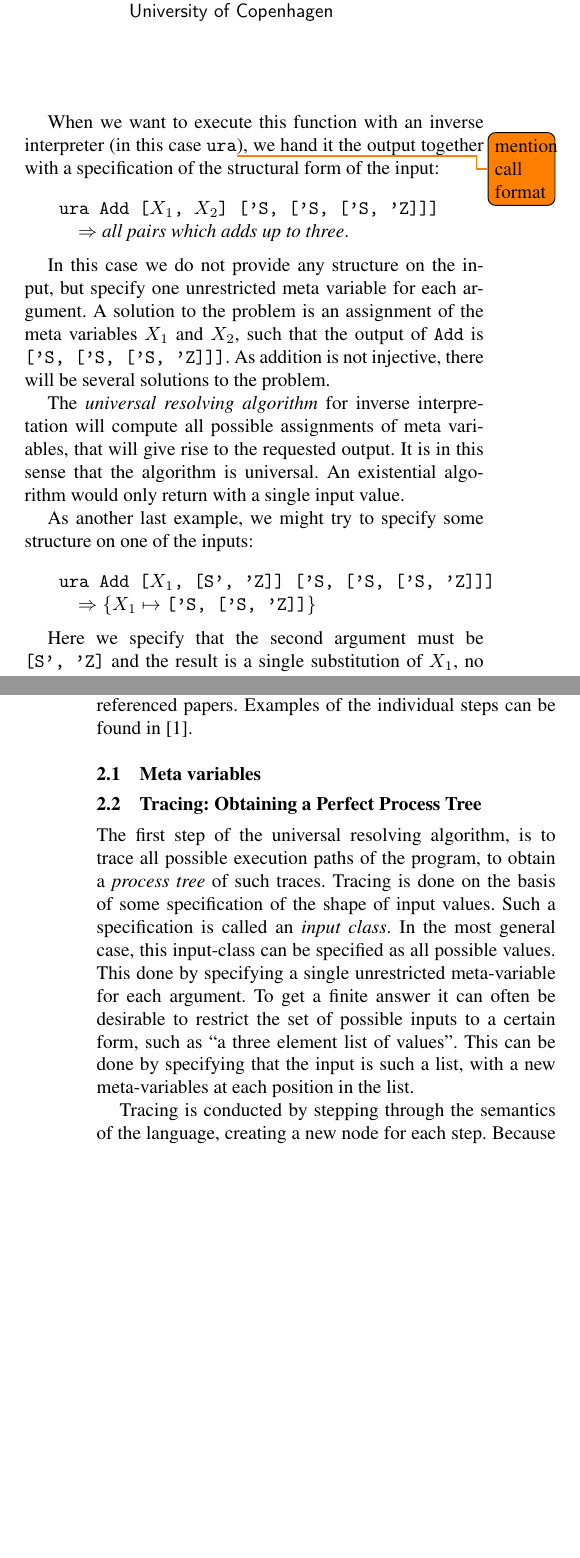
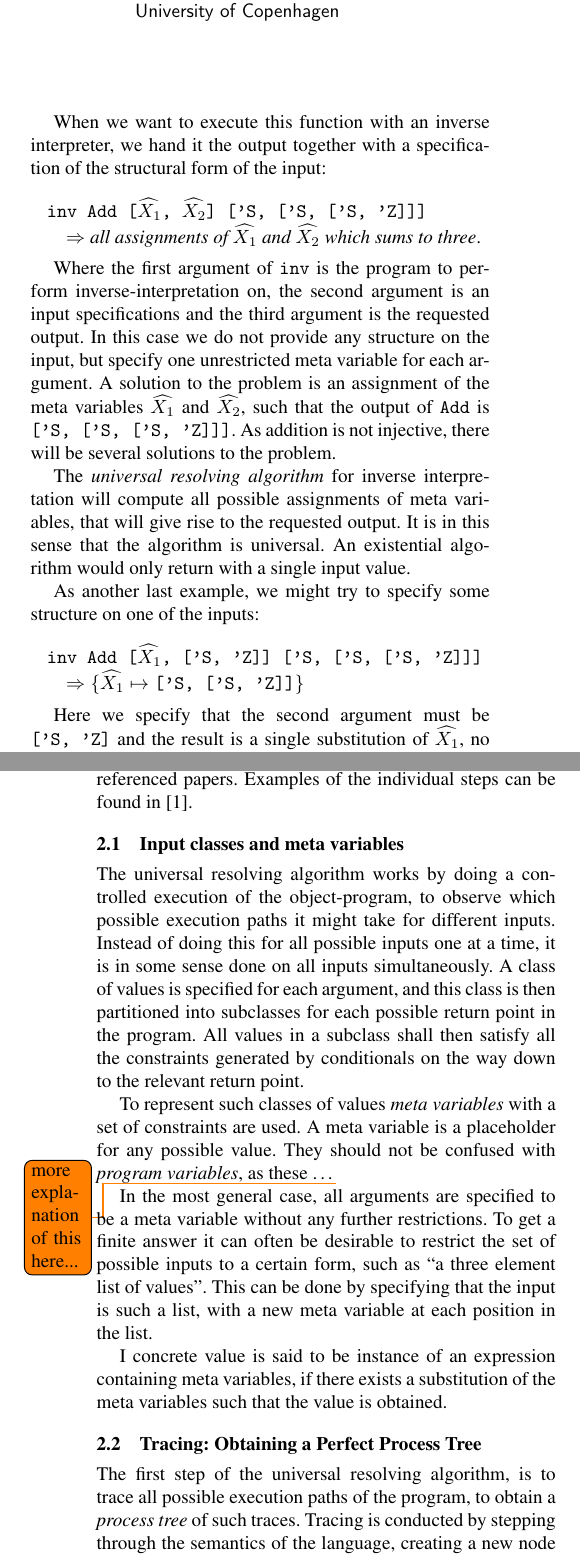
Before and after one commit to dybber/tipl, a LaTeX paper (tex/report/report.tex): two parts of the columns of pages 1 and 2 of 9, joined at a grey line, cut so that both start at the same text, the shorter picture padded with empty space. Compiled offline with pdfLaTeX; a missing font is replaced by an installed copy or a similar font.

Commit message:
Section on meta variables, per request from Thomas

```diff
--- a/tex/report/report.tex
+++ b/tex/report/report.tex
@@ -99,21 +99,25 @@ we will always return a single output (the sum):\\
 \quad $=>$ \texttt{['S, ['S, ['S, 'Z]]]}
 \end{tabular}\\
 
-When we want to execute this function with an inverse interpreter (in
-this case \texttt{ura}\todo{mention call format}), we hand it the output together with a
+When we want to execute this function with an inverse interpreter, we
+hand it the output together with a
 specification of the structural form of the input:\\
 
+\hspace{-4mm}
 \begin{tabular}{l}
-  \texttt{ura Add [$X_1$, $X_2$] ['S, ['S, ['S, 'Z]]]} \\
-   \quad $=>$ \textit{all pairs which adds up to three}.
+  \texttt{inv Add [$\widehat{X_1}$, $\widehat{X_2}$] ['S, ['S, ['S, 'Z]]]} \\
+  \quad $=>$ \textit{all assignments of $\widehat{X_1}$ and $\widehat{X_2}$ which sums to three}.
 \end{tabular}\\
 
-In this case we do not provide any structure on the input, but specify
-one unrestricted meta variable for each argument. A solution to the
-problem is an assignment of the meta variables $X_1$ and $X_2$, such
-that the output of \texttt{Add} is \verb|['S, ['S, ['S, 'Z]]]|. As
-addition is not injective, there will be several solutions to the
-problem.
+Where the first argument of \texttt{inv} is the program to perform
+inverse-interpretation on, the second argument is an input
+specifications and the third argument is the requested output. In this
+case we do not provide any structure on the input, but specify one
+unrestricted meta variable for each argument. A solution to the
+problem is an assignment of the meta variables $\widehat{X_1}$ and
+$\widehat{X_2}$, such that the output of \texttt{Add} is
+\verb|['S, ['S, ['S, 'Z]]]|. As addition is not injective, there will
+be several solutions to the problem.
 
 The \textit{universal resolving algorithm} for inverse interpretation
 will compute all possible assignments of meta variables, that will
@@ -124,13 +128,14 @@ with a single input value.
 As another last example, we might try to specify some structure on one
 of the inputs:\\
 
+\hspace{-4mm}
 \begin{tabular}{l}
-  \texttt{ura Add [$X_1$, [S', 'Z]] ['S, ['S, ['S, 'Z]]]} \\
-   \quad $=> \{ X_1 |-> \texttt{['S, ['S, 'Z]]} \}$
+  \texttt{inv Add [$\widehat{X_1}$, ['S, 'Z]] ['S, ['S, ['S, 'Z]]]} \\
+   \quad $=> \{ \widehat{X_1} |-> \texttt{['S, ['S, 'Z]]} \}$
 \end{tabular}\\
 
-Here we specify that the second argument must be \verb|[S', 'Z]| and
-the result is a single substitution of $X_1$, no other solutions
+Here we specify that the second argument must be \verb|['S, 'Z]| and
+the result is a single substitution of $\widehat{X_1}$, no other solutions
 exists. This is always the case for injective functions, and the
 function that adds a constant to its argument is injective.\\
 
@@ -163,20 +168,35 @@ specific details, as these can be found in the referenced
 papers. Examples of the individual steps can be found in
 \cite{abramov2000universal}.
 
-\subsection{Meta variables}
+\subsection{Input classes and meta variables}
+The universal resolving algorithm works by doing a controlled
+execution of the object-program, to observe which possible execution
+paths it might take for different inputs. Instead of doing this for
+all possible inputs one at a time, it is in some sense done on all
+inputs simultaneously. A class of values is specified for each
+argument, and this class is then partitioned into subclasses for each
+possible return point in the program. All values in a subclass shall
+then satisfy all the constraints generated by conditionals on the way
+down to the relevant return point.
+
+To represent such classes of values \textit{meta variables} with a set
+of constraints are used. A meta variable is a placeholder for any
+possible value. They should not be confused with \textit{program
+  variables}, as these \ldots \todo{more explanation of this here...}
+
+In the most general case, all arguments are specified to be a meta
+variable without any further restrictions. To get a finite answer it
+can often be desirable to restrict the set of possible inputs to a
+certain form, such as ``a three element list of values''. This can be
+done by specifying that the input is such a list, with a new
+meta variable at each position in the list.
+
+I concrete value is said to be instance of an expression containing
+meta variables, if there exists a substitution of the meta variables
+such that the value is obtained.
 
 \subsection{Tracing: Obtaining a Perfect Process Tree}
 The first step of the universal resolving algorithm, is to trace all
 possible execution paths of the program, to obtain a \textit{process
-  tree} of such traces. Tracing is done on the basis of some
-specification of the shape of input values. Such a specification is
-called an \textit{input class}. In the most general case, this
-input-class can be specified as all possible values. This done by
-specifying a single unrestricted meta-variable for each argument. To
-get a finite answer it can often be desirable to restrict the set of
-possible inputs to a certain form, such as ``a three element list of
-values''. This can be done by specifying that the input is such a
-list, with a new meta-variables at each position in the list.
-
-Tracing is conducted by stepping through the semantics of the
-language, creating a new node for each step. Because we have an
+  tree} of such traces. Tracing is conducted by stepping through the
+semantics of the language, creating a new node for each step. Because
```
Also changed, not shown: tex/report/report.tex (25 more changed lines).
